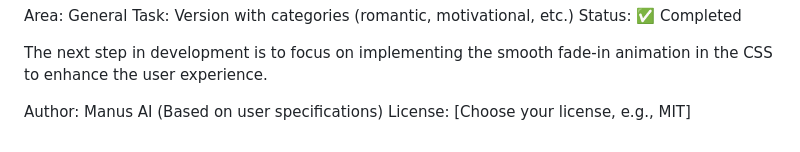
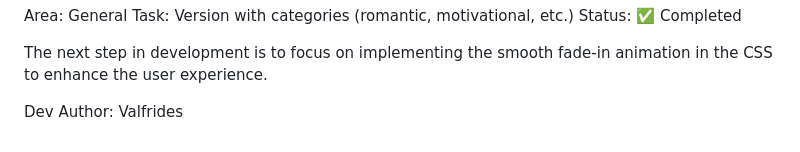
Before and after one commit to Valfrides07/Landing-Page-Click, a Markdown page: README.md, the part around the change. Rendered like a GitHub page.

Commit message:
Update author information in README.md

```diff
--- a/README.md
+++ b/README.md
@@ -106,4 +106,4 @@ The next step in development is to focus on implementing the smooth fade-in anim
 
 
 
-Author: Manus AI (Based on user specifications) License: [Choose your license, e.g., MIT]
+Dev Author: Valfrides
```
